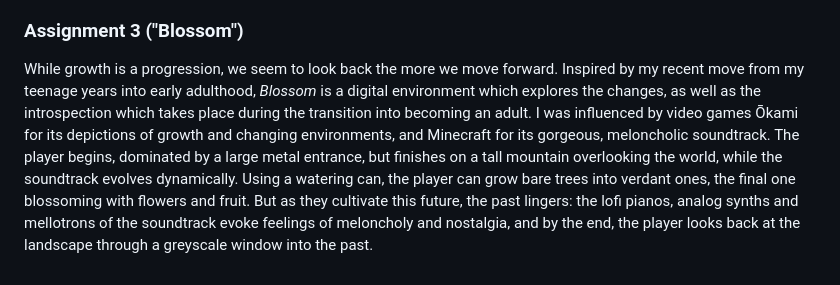
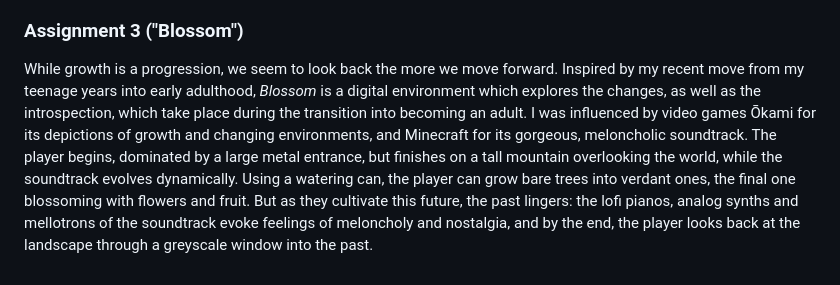
Before and after one commit to jackreed0504/dms1_blog, a Markdown page: posts/w10s1.md, the part around the change. GitHub-like rendering.

Commit message:
added another comma

```diff
--- a/posts/w10s1.md
+++ b/posts/w10s1.md
@@ -113,4 +113,4 @@ Where do we draw the line at what is considered a self portrait? Over the course
 
 ### Assignment 3 ("Blossom")
 
-While growth is a progression, we seem to look back the more we move forward. Inspired by my recent move from my teenage years into early adulthood, *Blossom* is a digital environment which explores the changes, as well as the introspection which takes place during the transition into becoming an adult. I was influenced by video games Ōkami for its depictions of growth and changing environments, and Minecraft for its gorgeous, meloncholic soundtrack. The player begins, dominated by a large metal entrance, but finishes on a tall mountain overlooking the world, while the soundtrack evolves dynamically. Using a watering can, the player can grow bare trees into verdant ones, the final one blossoming with flowers and fruit. But as they cultivate this future, the past lingers: the lofi pianos, analog synths and mellotrons of the soundtrack evoke feelings of meloncholy and nostalgia, and by the end, the player looks back at the landscape through a greyscale window into the past.
+While growth is a progression, we seem to look back the more we move forward. Inspired by my recent move from my teenage years into early adulthood, *Blossom* is a digital environment which explores the changes, as well as the introspection, which take place during the transition into becoming an adult. I was influenced by video games Ōkami for its depictions of growth and changing environments, and Minecraft for its gorgeous, meloncholic soundtrack. The player begins, dominated by a large metal entrance, but finishes on a tall mountain overlooking the world, while the soundtrack evolves dynamically. Using a watering can, the player can grow bare trees into verdant ones, the final one blossoming with flowers and fruit. But as they cultivate this future, the past lingers: the lofi pianos, analog synths and mellotrons of the soundtrack evoke feelings of meloncholy and nostalgia, and by the end, the player looks back at the landscape through a greyscale window into the past.
```
